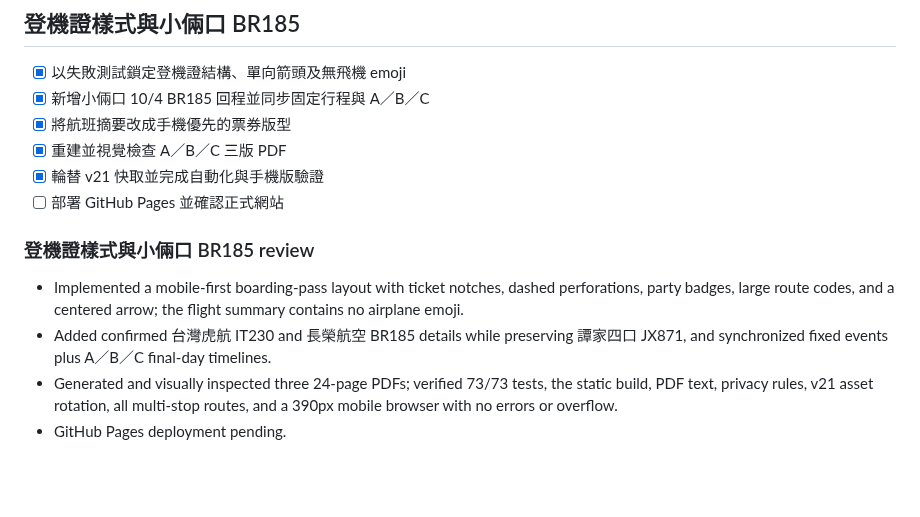
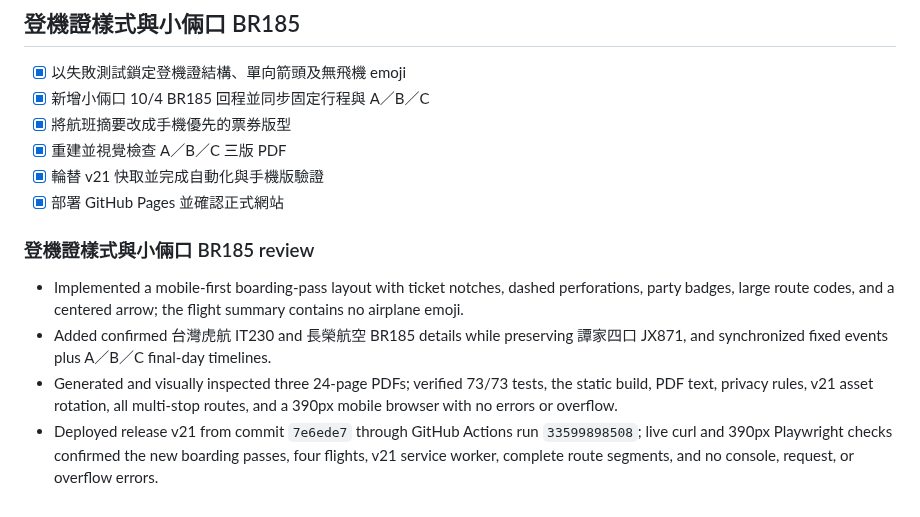
Before and after one commit to garytan0722/okinawa-family-travel, a Markdown page: tasks/todo.md, the part around the change. Rendered like a GitHub page; blank space fills up the shorter version.

Commit message:
docs: record boarding pass deployment

```diff
--- a/tasks/todo.md
+++ b/tasks/todo.md
@@ -331,11 +331,11 @@
 - [x] 將航班摘要改成手機優先的票券版型
 - [x] 重建並視覺檢查 A／B／C 三版 PDF
 - [x] 輪替 v21 快取並完成自動化與手機版驗證
-- [ ] 部署 GitHub Pages 並確認正式網站
+- [x] 部署 GitHub Pages 並確認正式網站
 
 ### 登機證樣式與小倆口 BR185 review
 
 - Implemented a mobile-first boarding-pass layout with ticket notches, dashed perforations, party badges, large route codes, and a centered arrow; the flight summary contains no airplane emoji.
 - Added confirmed 台灣虎航 IT230 and 長榮航空 BR185 details while preserving 譚家四口 JX871, and synchronized fixed events plus A／B／C final-day timelines.
 - Generated and visually inspected three 24-page PDFs; verified 73/73 tests, the static build, PDF text, privacy rules, v21 asset rotation, all multi-stop routes, and a 390px mobile browser with no errors or overflow.
-- GitHub Pages deployment pending.
+- Deployed release v21 from commit `7e6ede7` through GitHub Actions run `33599898508`; live curl and 390px Playwright checks confirmed the new boarding passes, four flights, v21 service worker, complete route segments, and no console, request, or overflow errors.
```
